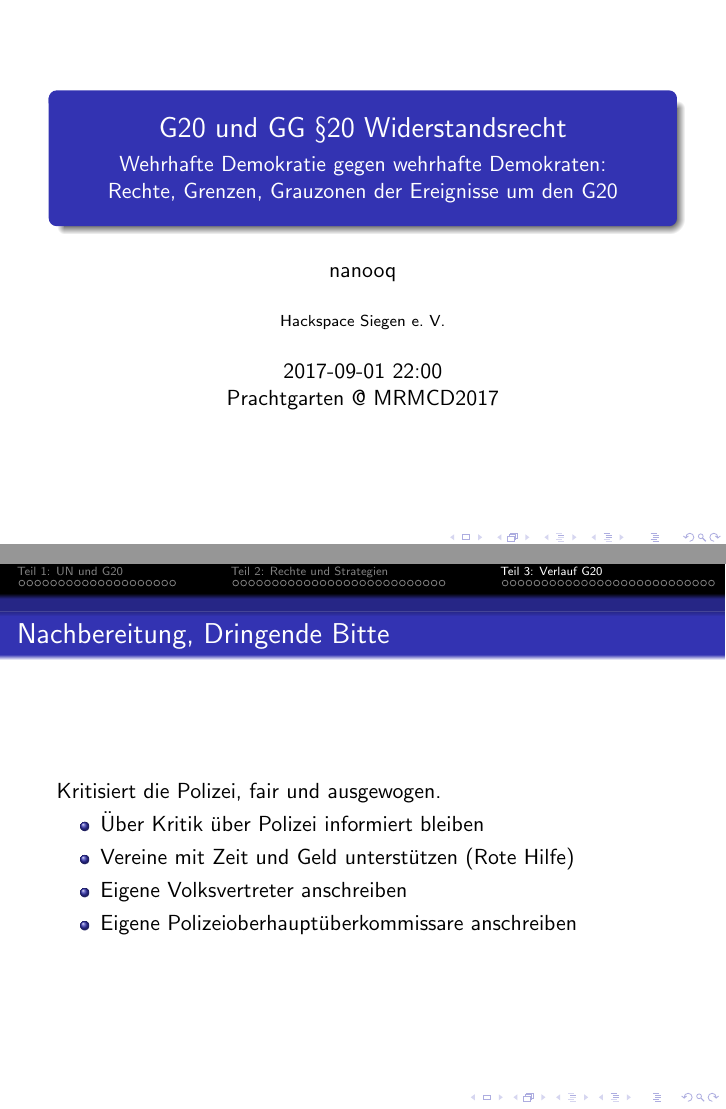
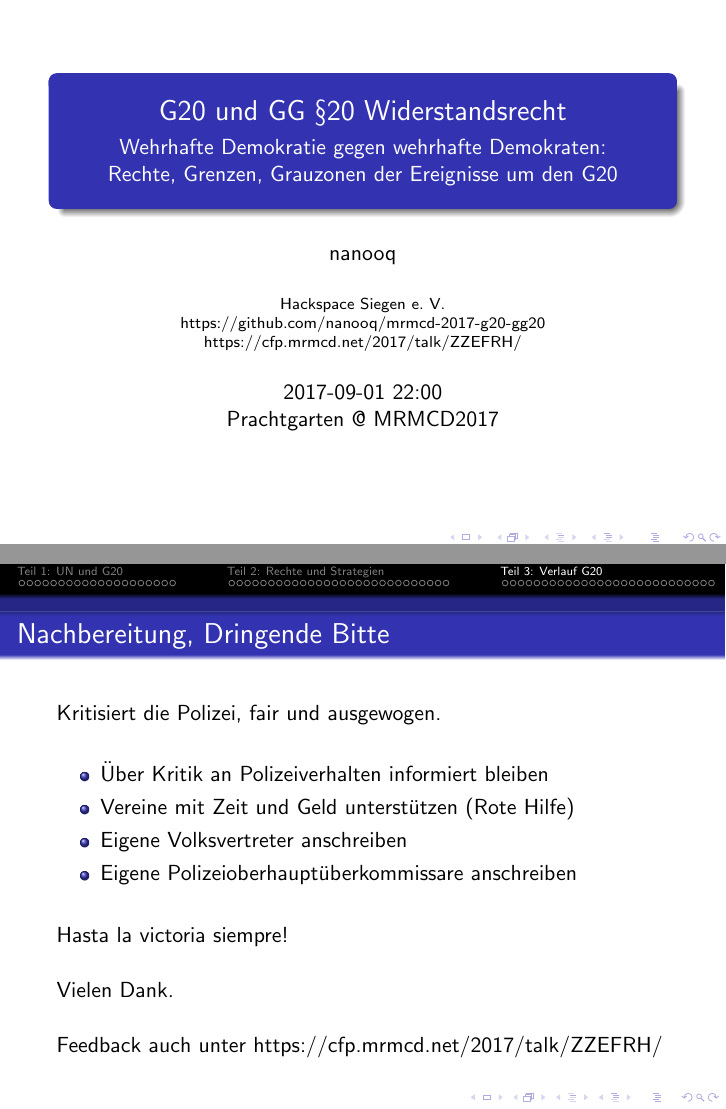
Before and after one commit to nanooq/mrmcd-2017-g20-gg20, LaTeX slides (document.tex): pages 1 and 90 of 90, joined at a grey line. Compiled offline with pdfLaTeX.

Commit message:
final finish

```diff
--- a/document.tex
+++ b/document.tex
@@ -20,7 +20,8 @@
 \subtitle{Wehrhafte Demokratie gegen wehrhafte Demokraten: \\ Rechte, Grenzen, Grauzonen der Ereignisse um den G20}
 %\logo{}
 \institute{Hackspace Siegen e.~V.\\
-}
+https://github.com/nanooq/mrmcd-2017-g20-gg20\\
+https://cfp.mrmcd.net/2017/talk/ZZEFRH/}
 \date{2017-09-01 22:00 \\  Prachtgarten @ MRMCD2017}
 \subject{G20 und GG §20 Widerstandsrecht}
 
@@ -1061,12 +1061,19 @@
 	\subsection{Nachbereitung, Dringende Bitte}
 	\frametitle{Nachbereitung, Dringende Bitte}
 	Kritisiert die Polizei, fair und ausgewogen.
+	\vfill
 	\begin{itemize}
-		\item Über Kritik über Polizei informiert bleiben
+		\item Über Kritik an Polizeiverhalten informiert bleiben
 		\item Vereine mit Zeit und Geld unterstützen (Rote Hilfe)
 		\item Eigene Volksvertreter anschreiben
 		\item Eigene Polizeioberhauptüberkommissare anschreiben
 	\end{itemize}
+	\vfill
+	Hasta la victoria siempre!
+	\vfill
+	Vielen Dank.
+	\vfill
+	Feedback auch unter https://cfp.mrmcd.net/2017/talk/ZZEFRH/
 \end{frame}
 
 \end{document}
```
Also changed, not shown: document.tex (1 more changed lines).
